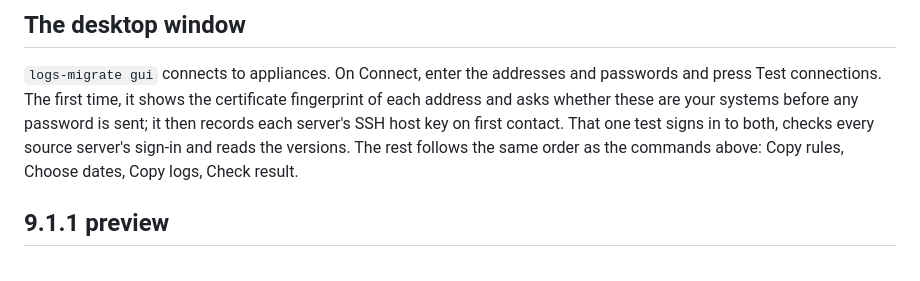
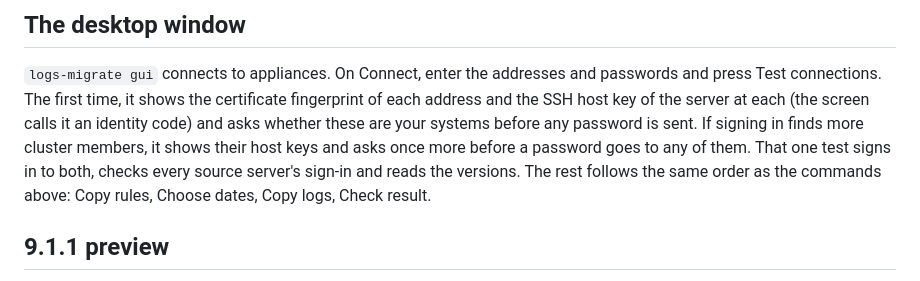
Before and after one commit to sentania-labs/vcf-logs-migrator, a Markdown page: docs/testing-against-a-lab.md, the part around the change. Rendered like a GitHub page.

```diff
--- a/docs/testing-against-a-lab.md
+++ b/docs/testing-against-a-lab.md
@@ -229,8 +229,10 @@ write to the destination.
 
 `logs-migrate gui` connects to appliances. On Connect, enter the addresses and passwords
 and press Test connections. The first time, it shows the certificate fingerprint of each
-address and asks whether these are your systems before any password is sent; it then
-records each server's SSH host key on first contact. That one test signs in to both,
+address and the SSH host key of the server at each (the screen calls it an identity code)
+and asks whether these are your systems before any password is sent. If signing in finds
+more cluster members, it shows their host keys and asks once more before a password goes
+to any of them. That one test signs in to both,
 checks every source server's sign-in and reads the versions. The rest follows the same
 order as the commands above: Copy rules, Choose dates, Copy logs, Check result.
 
```
Also changed, not shown: README.md (+4 -2 lines), docs/operator-cli.md (+13 -5 lines), docs/images/gui/02-connected.png, docs/images/gui/14-first-time-question.png (added), docs/images/gui/15-more-servers-found.png (added), 13 other files.
